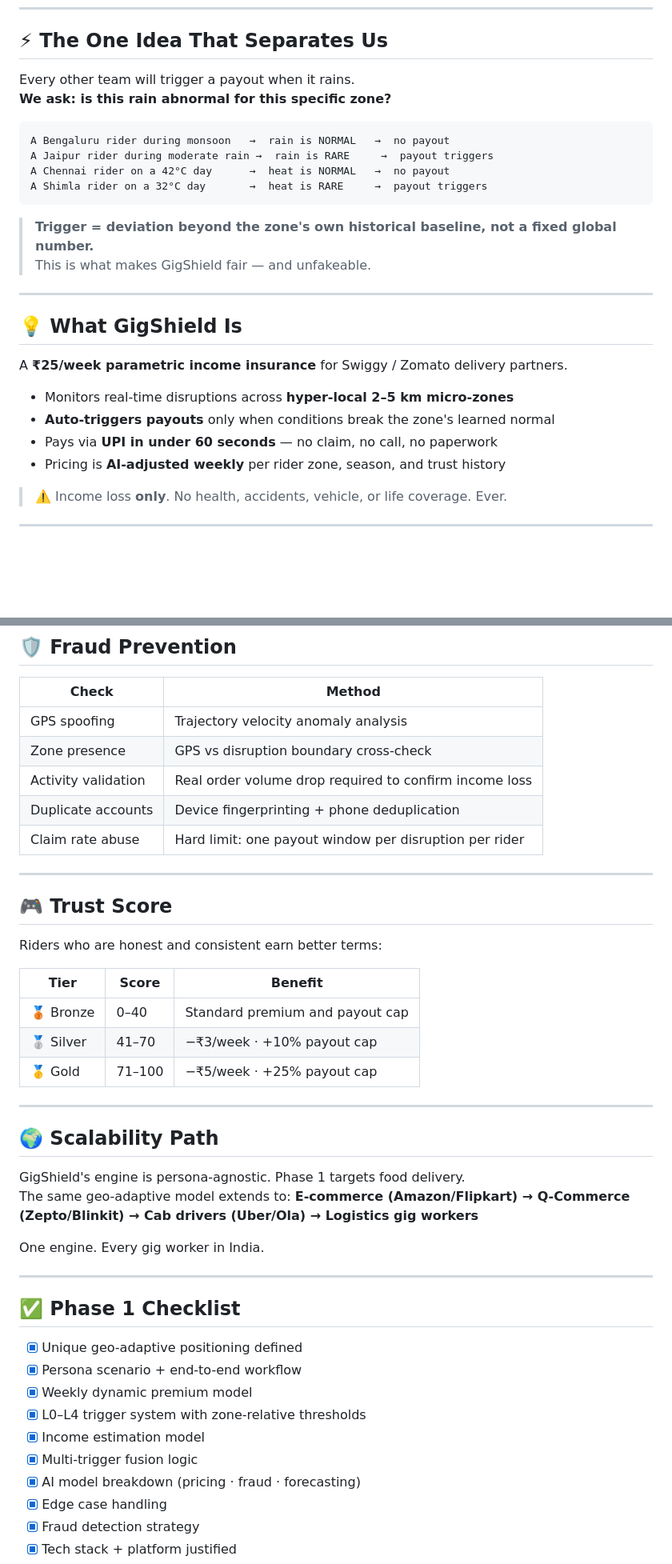
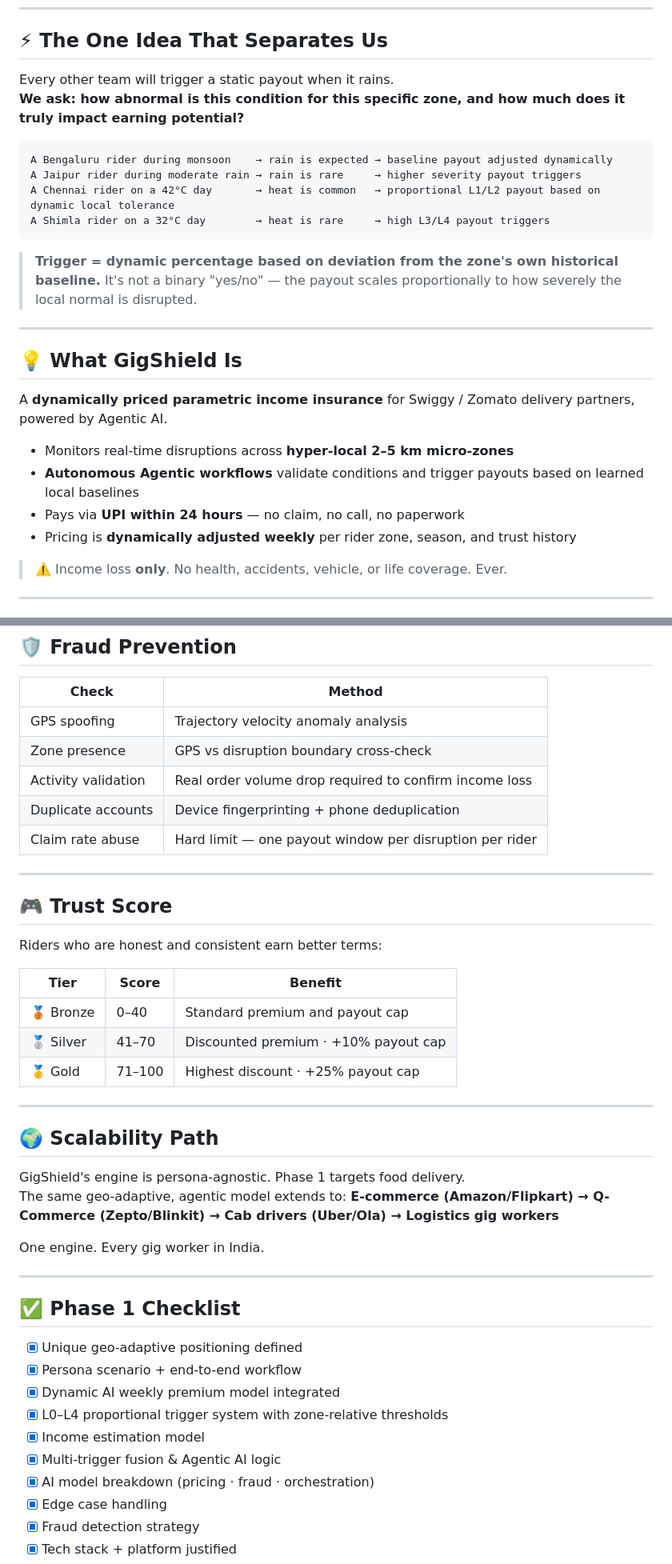
Before and after one commit to CholaGanesh05/Guidewire_Devtrails_200-Syndicate, a Markdown page: README.md, 2 parts joined by grey strips. Shown at 80% size. Rendered like a GitHub page; blank space fills up the shorter version.

````diff
--- a/README.md
+++ b/README.md
@@ -27,29 +27,29 @@
 
 ## ⚡ The One Idea That Separates Us
 
-Every other team will trigger a payout when it rains.
-**We ask: is this rain abnormal for this specific zone?**
+Every other team will trigger a static payout when it rains.
+**We ask: how abnormal is this condition for this specific zone, and how much does it truly impact earning potential?**
 
 ```
-A Bengaluru rider during monsoon   →  rain is NORMAL   →  no payout
-A Jaipur rider during moderate rain →  rain is RARE     →  payout triggers
-A Chennai rider on a 42°C day      →  heat is NORMAL   →  no payout
-A Shimla rider on a 32°C day       →  heat is RARE     →  payout triggers
+A Bengaluru rider during monsoon    → rain is expected → baseline payout adjusted dynamically
+A Jaipur rider during moderate rain → rain is rare     → higher severity payout triggers
+A Chennai rider on a 42°C day       → heat is common   → proportional L1/L2 payout based on dynamic local tolerance
+A Shimla rider on a 32°C day        → heat is rare     → high L3/L4 payout triggers
 ```
 
-> **Trigger = deviation beyond the zone's own historical baseline, not a fixed global number.**
-> This is what makes GigShield fair — and unfakeable.
+> **Trigger = dynamic percentage based on deviation from the zone's own historical baseline.**
+> It's not a binary "yes/no" — the payout scales proportionally to how severely the local normal is disrupted.
 
 ---
 
 ## 💡 What GigShield Is
 
-A **₹25/week parametric income insurance** for Swiggy / Zomato delivery partners.
+A **dynamically priced parametric income insurance** for Swiggy / Zomato delivery partners, powered by Agentic AI.
 
 - Monitors real-time disruptions across **hyper-local 2–5 km micro-zones**
-- **Auto-triggers payouts** only when conditions break the zone's learned normal
-- Pays via **UPI in under 60 seconds** — no claim, no call, no paperwork
-- Pricing is **AI-adjusted weekly** per rider zone, season, and trust history
+- **Autonomous Agentic workflows** validate conditions and trigger payouts based on learned local baselines
+- Pays via **UPI within 24 hours** — no claim, no call, no paperwork
+- Pricing is **dynamically adjusted weekly** per rider zone, season, and trust history
 
 > ⚠️ Income loss **only**. No health, accidents, vehicle, or life coverage. Ever.
 
@@ -220,7 +226,7 @@ Max Daily Payout          ₹600    · Capped regardless of disruption level
 | Zone presence | GPS vs disruption boundary cross-check |
 | Activity validation | Real order volume drop required to confirm income loss |
 | Duplicate accounts | Device fingerprinting + phone deduplication |
-| Claim rate abuse | Hard limit: one payout window per disruption per rider |
+| Claim rate abuse | Hard limit — one payout window per disruption per rider |
 
 ---
 
@@ -231,15 +237,15 @@ Riders who are honest and consistent earn better terms:
 | Tier | Score | Benefit |
 |---|---|---|
 | 🥉 Bronze | 0–40 | Standard premium and payout cap |
-| 🥈 Silver | 41–70 | −₹3/week · +10% payout cap |
-| 🥇 Gold | 71–100 | −₹5/week · +25% payout cap |
+| 🥈 Silver | 41–70 | Discounted premium · +10% payout cap |
+| 🥇 Gold | 71–100 | Highest discount · +25% payout cap |
 
 ---
 
 ## 🌍 Scalability Path
 
 GigShield's engine is persona-agnostic. Phase 1 targets food delivery.
-The same geo-adaptive model extends to:
+The same geo-adaptive, agentic model extends to:
 **E-commerce (Amazon/Flipkart) → Q-Commerce (Zepto/Blinkit) → Cab drivers (Uber/Ola) → Logistics gig workers**
 
 One engine. Every gig worker in India.
@@ -250,11 +256,11 @@ One engine. Every gig worker in India.
 
 - [x] Unique geo-adaptive positioning defined
 - [x] Persona scenario + end-to-end workflow
-- [x] Weekly dynamic premium model
-- [x] L0–L4 trigger system with zone-relative thresholds
+- [x] Dynamic AI weekly premium model integrated
+- [x] L0–L4 proportional trigger system with zone-relative thresholds
 - [x] Income estimation model
-- [x] Multi-trigger fusion logic
-- [x] AI model breakdown (pricing · fraud · forecasting)
+- [x] Multi-trigger fusion & Agentic AI logic
+- [x] AI model breakdown (pricing · fraud · orchestration)
 - [x] Edge case handling
 - [x] Fraud detection strategy
 - [x] Tech stack + platform justified
````
Also changed, not shown: other parts of README.md (+53 -46 lines).
